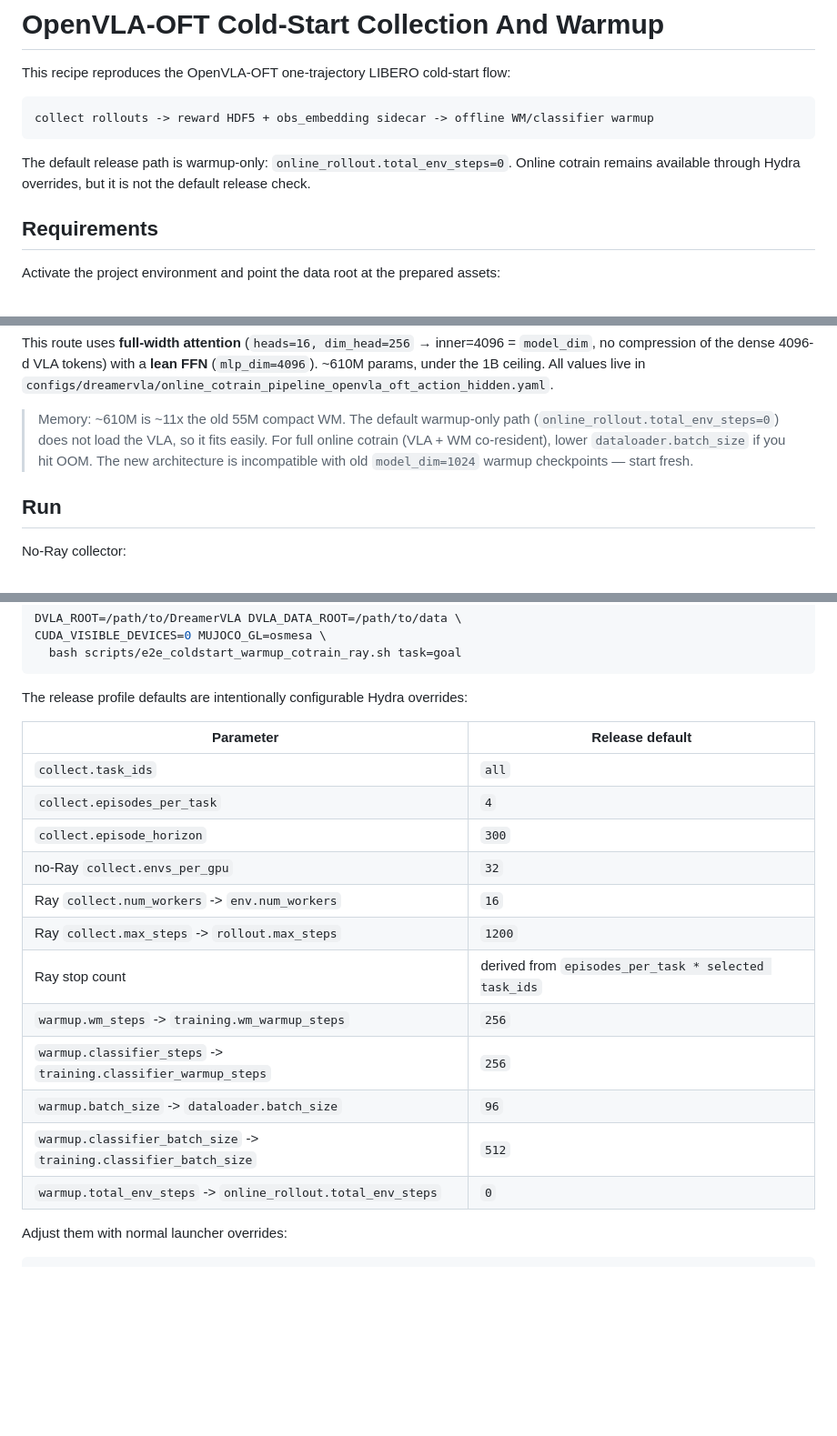
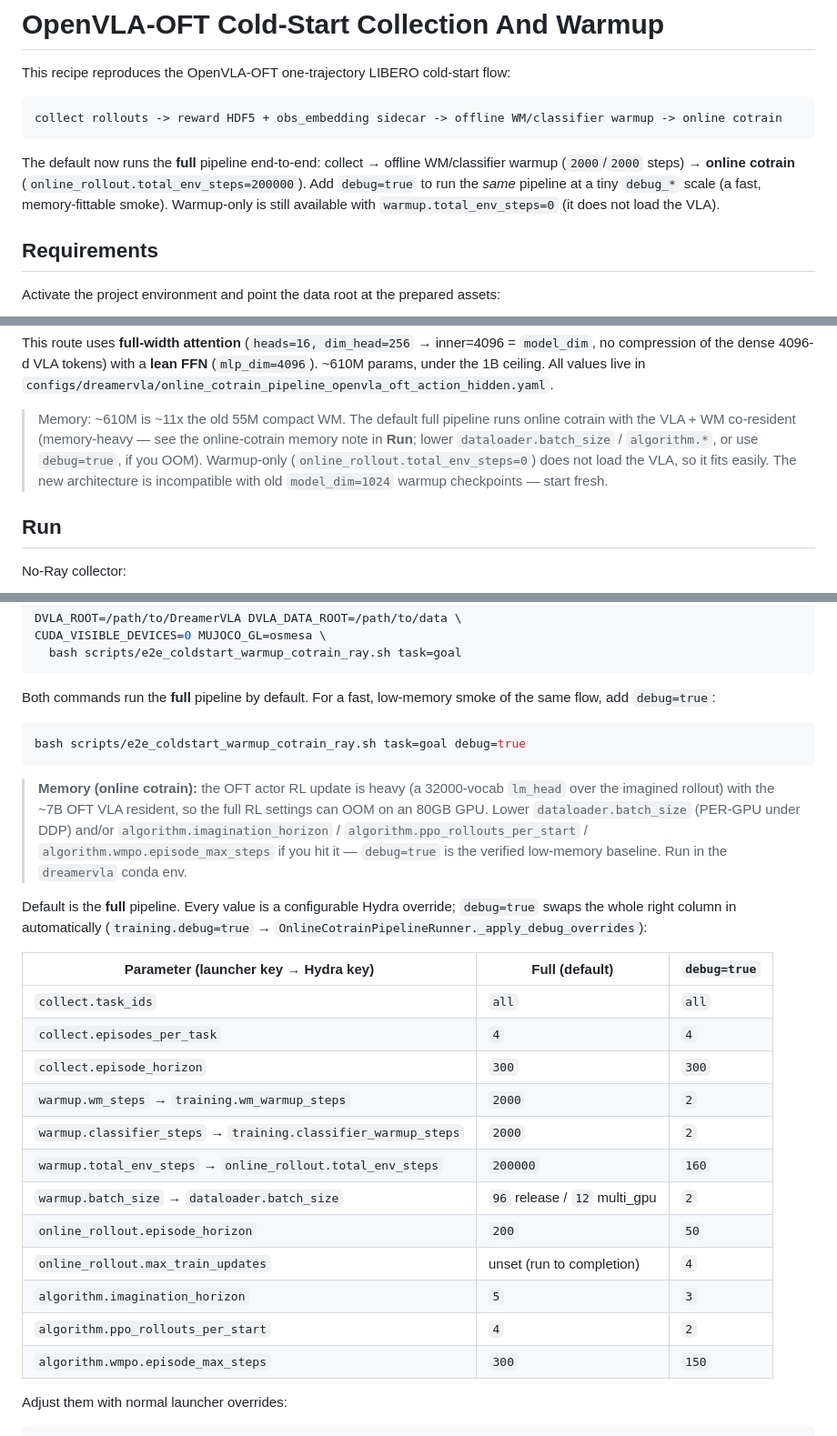
Before and after one commit to spoil-ed/DreamerVLA, a Markdown page: docs/experiment_tutorials/OpenVLA_Onetraj_LIBERO_coldstart_warmup_cotrain.md, 3 parts joined by grey strips. Shown at 91% size. Drawn GitHub-style; blank space fills up the shorter version.

Commit message:
docs(cotrain): update tutorial for default-full training and debug flag
Co-Authored-By: Claude Opus 4.8 (1M context) <noreply@anthropic.com>
Signed-off-by: spoil-ed <zangxingawa@gmail.com>

````diff
--- a/docs/experiment_tutorials/OpenVLA_Onetraj_LIBERO_coldstart_warmup_cotrain.md
+++ b/docs/experiment_tutorials/OpenVLA_Onetraj_LIBERO_coldstart_warmup_cotrain.md
@@ -3,12 +3,14 @@
 This recipe reproduces the OpenVLA-OFT one-trajectory LIBERO cold-start flow:
 
 ```text
-collect rollouts -> reward HDF5 + obs_embedding sidecar -> offline WM/classifier warmup
+collect rollouts -> reward HDF5 + obs_embedding sidecar -> offline WM/classifier warmup -> online cotrain
 ```
 
-The default release path is warmup-only: `online_rollout.total_env_steps=0`.
-Online cotrain remains available through Hydra overrides, but it is not the
-default release check.
+The default now runs the **full** pipeline end-to-end: collect → offline WM/classifier
+warmup (`2000`/`2000` steps) → **online cotrain** (`online_rollout.total_env_steps=200000`).
+Add `debug=true` to run the *same* pipeline at a tiny `debug_*` scale (a fast,
+memory-fittable smoke). Warmup-only is still available with
+`warmup.total_env_steps=0` (it does not load the VLA).
 
 ## Requirements
 
@@ -118,10 +120,11 @@ This route uses **full-width attention** (`heads=16, dim_head=256` → inner=409
 (`mlp_dim=4096`). ~610M params, under the 1B ceiling. All values live in
 `configs/dreamervla/online_cotrain_pipeline_openvla_oft_action_hidden.yaml`.
 
-> Memory: ~610M is ~11x the old 55M compact WM. The default warmup-only path
-> (`online_rollout.total_env_steps=0`) does not load the VLA, so it fits easily.
-> For full online cotrain (VLA + WM co-resident), lower `dataloader.batch_size`
-> if you hit OOM. The new architecture is incompatible with old `model_dim=1024`
+> Memory: ~610M is ~11x the old 55M compact WM. The default full pipeline runs online
+> cotrain with the VLA + WM co-resident (memory-heavy — see the online-cotrain memory
+> note in **Run**; lower `dataloader.batch_size` / `algorithm.*`, or use `debug=true`,
+> if you OOM). Warmup-only (`online_rollout.total_env_steps=0`) does not load the VLA,
+> so it fits easily. The new architecture is incompatible with old `model_dim=1024`
 > warmup checkpoints — start fresh.
 
 ## Run
@@ -142,22 +145,38 @@ CUDA_VISIBLE_DEVICES=0 MUJOCO_GL=osmesa \
   bash scripts/e2e_coldstart_warmup_cotrain_ray.sh task=goal
 ```
 
-The release profile defaults are intentionally configurable Hydra overrides:
+Both commands run the **full** pipeline by default. For a fast, low-memory smoke of
+the same flow, add `debug=true`:
 
-| Parameter | Release default |
-| --- | --- |
-| `collect.task_ids` | `all` |
-| `collect.episodes_per_task` | `4` |
-| `collect.episode_horizon` | `300` |
-| no-Ray `collect.envs_per_gpu` | `32` |
-| Ray `collect.num_workers` -> `env.num_workers` | `16` |
-| Ray `collect.max_steps` -> `rollout.max_steps` | `1200` |
-| Ray stop count | derived from `episodes_per_task * selected task_ids` |
-| `warmup.wm_steps` -> `training.wm_warmup_steps` | `256` |
-| `warmup.classifier_steps` -> `training.classifier_warmup_steps` | `256` |
-| `warmup.batch_size` -> `dataloader.batch_size` | `96` |
-| `warmup.classifier_batch_size` -> `training.classifier_batch_size` | `512` |
-| `warmup.total_env_steps` -> `online_rollout.total_env_steps` | `0` |
+```bash
+bash scripts/e2e_coldstart_warmup_cotrain_ray.sh task=goal debug=true
+```
+
+> **Memory (online cotrain):** the OFT actor RL update is heavy (a 32000-vocab
+> `lm_head` over the imagined rollout) with the ~7B OFT VLA resident, so the full RL
+> settings can OOM on an 80GB GPU. Lower `dataloader.batch_size` (PER-GPU under DDP)
+> and/or `algorithm.imagination_horizon` / `algorithm.ppo_rollouts_per_start` /
+> `algorithm.wmpo.episode_max_steps` if you hit it — `debug=true` is the verified
+> low-memory baseline. Run in the `dreamervla` conda env.
+
+Default is the **full** pipeline. Every value is a configurable Hydra override;
+`debug=true` swaps the whole right column in automatically (`training.debug=true` →
+`OnlineCotrainPipelineRunner._apply_debug_overrides`):
+
+| Parameter (launcher key → Hydra key) | Full (default) | `debug=true` |
+| --- | --- | --- |
+| `collect.task_ids` | `all` | `all` |
+| `collect.episodes_per_task` | `4` | `4` |
+| `collect.episode_horizon` | `300` | `300` |
+| `warmup.wm_steps` → `training.wm_warmup_steps` | `2000` | `2` |
+| `warmup.classifier_steps` → `training.classifier_warmup_steps` | `2000` | `2` |
+| `warmup.total_env_steps` → `online_rollout.total_env_steps` | `200000` | `160` |
+| `warmup.batch_size` → `dataloader.batch_size` | `96` release / `12` multi_gpu | `2` |
+| `online_rollout.episode_horizon` | `200` | `50` |
+| `online_rollout.max_train_updates` | unset (run to completion) | `4` |
+| `algorithm.imagination_horizon` | `5` | `3` |
+| `algorithm.ppo_rollouts_per_start` | `4` | `2` |
+| `algorithm.wmpo.episode_max_steps` | `300` | `150` |
 
 Adjust them with normal launcher overrides:
 
````
